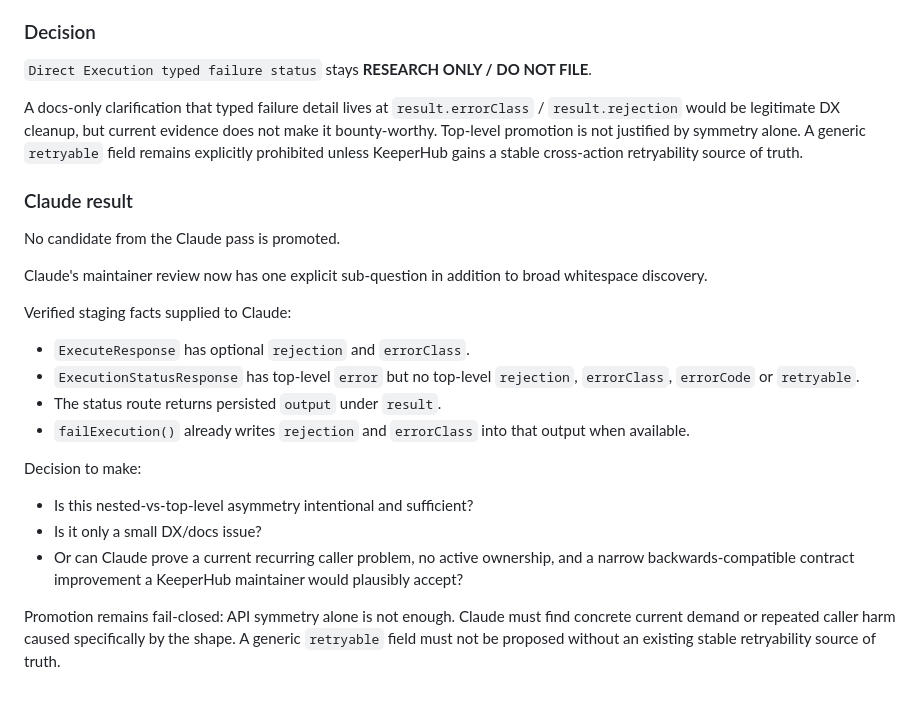
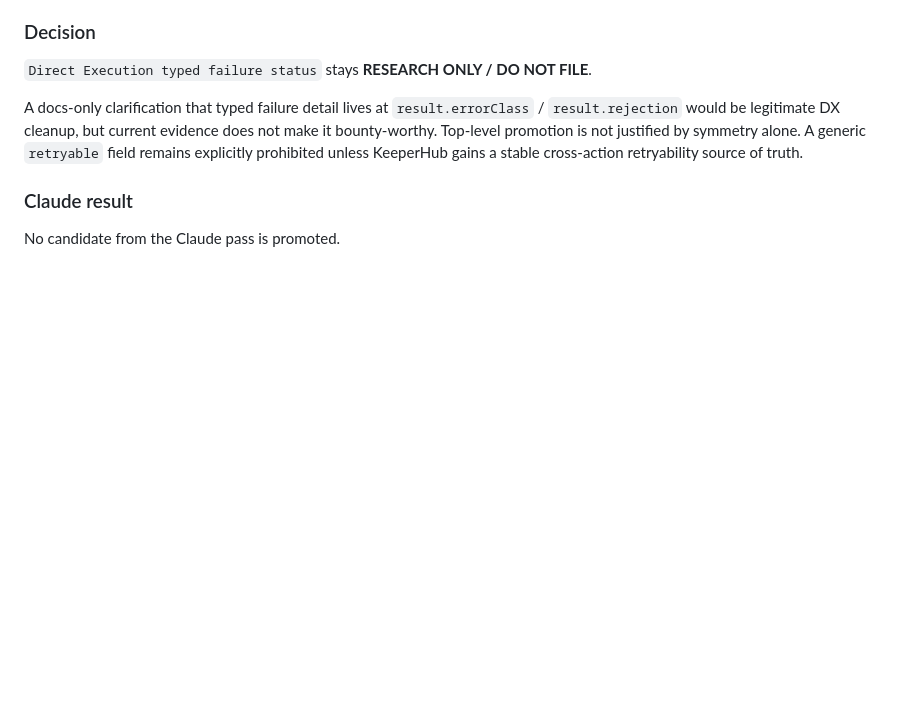
Before and after one commit to Faadil1/tender, a Markdown page: docs/EXTERNAL-LLM-CRITIQUE-SYNTHESIS.md, the part around the change. Drawn GitHub-style; blank space fills up the shorter version.

Commit message:
research: remove stale Claude queued block

```diff
--- a/docs/EXTERNAL-LLM-CRITIQUE-SYNTHESIS.md
+++ b/docs/EXTERNAL-LLM-CRITIQUE-SYNTHESIS.md
@@ -265,18 +265,3 @@ A docs-only clarification that typed failure detail lives at `result.errorClass`
 ### Claude result
 
 No candidate from the Claude pass is promoted.
-
-Claude's maintainer review now has one explicit sub-question in addition to broad whitespace discovery.
-
-Verified staging facts supplied to Claude:
-- `ExecuteResponse` has optional `rejection` and `errorClass`.
-- `ExecutionStatusResponse` has top-level `error` but no top-level `rejection`, `errorClass`, `errorCode` or `retryable`.
-- The status route returns persisted `output` under `result`.
-- `failExecution()` already writes `rejection` and `errorClass` into that output when available.
-
-Decision to make:
-- Is this nested-vs-top-level asymmetry intentional and sufficient?
-- Is it only a small DX/docs issue?
-- Or can Claude prove a current recurring caller problem, no active ownership, and a narrow backwards-compatible contract improvement a KeeperHub maintainer would plausibly accept?
-
-Promotion remains fail-closed: API symmetry alone is not enough. Claude must find concrete current demand or repeated caller harm caused specifically by the shape. A generic `retryable` field must not be proposed without an existing stable retryability source of truth.
```
